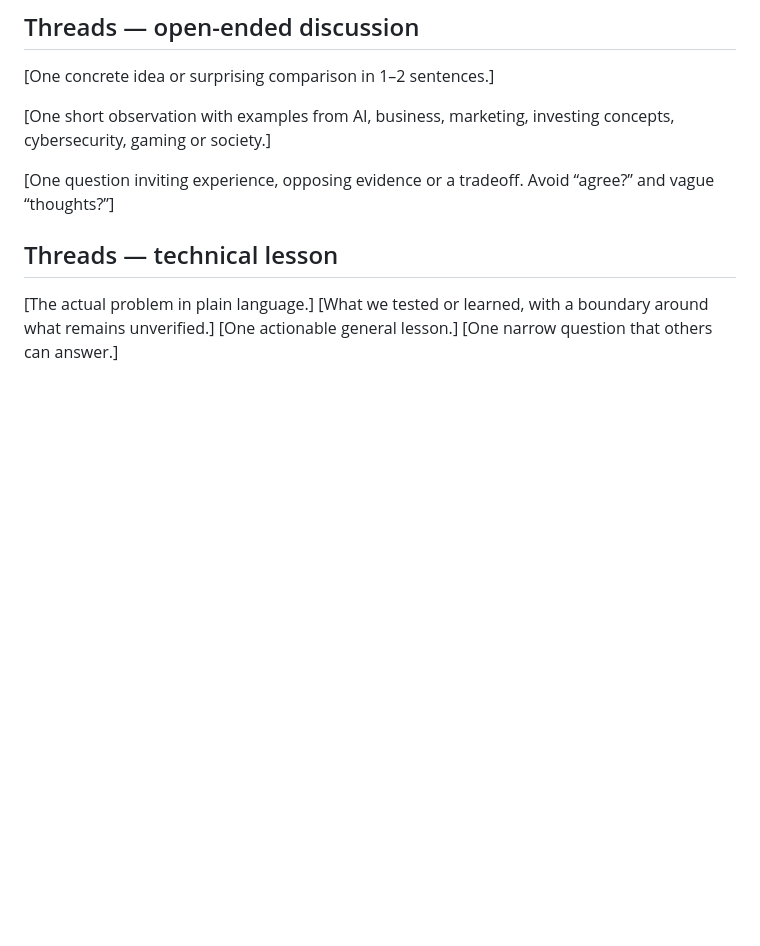
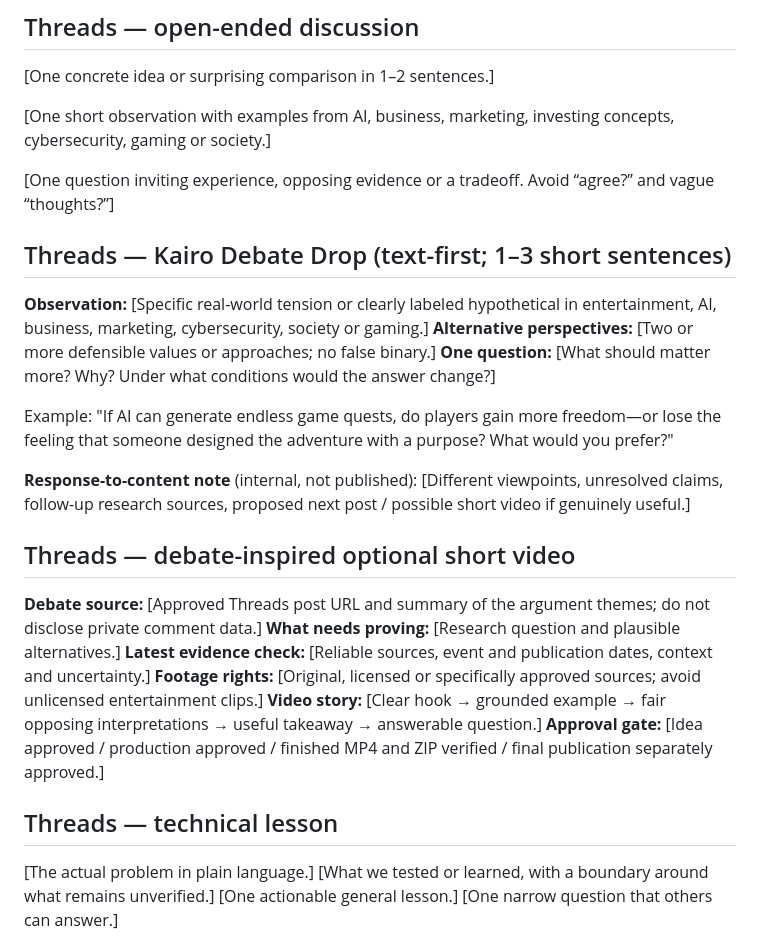
Before and after one commit to ajlacabe23-2426/FacelessAI-KairoKnox, a Markdown page: templates/POST_TEMPLATES.md, the part around the change. GitHub-like rendering; blank space fills up the shorter version.

Commit message:
docs(kairo): adopt Threads Debate Drops and discussion-to-video review workflow

```diff
--- a/templates/POST_TEMPLATES.md
+++ b/templates/POST_TEMPLATES.md
@@ -21,6 +21,23 @@ Use these as **adaptable structures**, not identical posts reused across every p
 [One short observation with examples from AI, business, marketing, investing concepts, cybersecurity, gaming or society.]
 
 [One question inviting experience, opposing evidence or a tradeoff. Avoid “agree?” and vague “thoughts?”]
+
+## Threads — Kairo Debate Drop (text-first; 1–3 short sentences)
+**Observation:** [Specific real-world tension or clearly labeled hypothetical in entertainment, AI, business, marketing, cybersecurity, society or gaming.]
+**Alternative perspectives:** [Two or more defensible values or approaches; no false binary.]
+**One question:** [What should matter more? Why? Under what conditions would the answer change?]
+
+Example: "If AI can generate endless game quests, do players gain more freedom—or lose the feeling that someone designed the adventure with a purpose? What would you prefer?"
+
+**Response-to-content note** (internal, not published): [Different viewpoints, unresolved claims, follow-up research sources, proposed next post / possible short video if genuinely useful.]
+
+## Threads — debate-inspired optional short video
+**Debate source:** [Approved Threads post URL and summary of the argument themes; do not disclose private comment data.]
+**What needs proving:** [Research question and plausible alternatives.]
+**Latest evidence check:** [Reliable sources, event and publication dates, context and uncertainty.]
+**Footage rights:** [Original, licensed or specifically approved sources; avoid unlicensed entertainment clips.]
+**Video story:** [Clear hook → grounded example → fair opposing interpretations → useful takeaway → answerable question.]
+**Approval gate:** [Idea approved / production approved / finished MP4 and ZIP verified / final publication separately approved.]
 
 ## Threads — technical lesson
 [The actual problem in plain language.]
```
